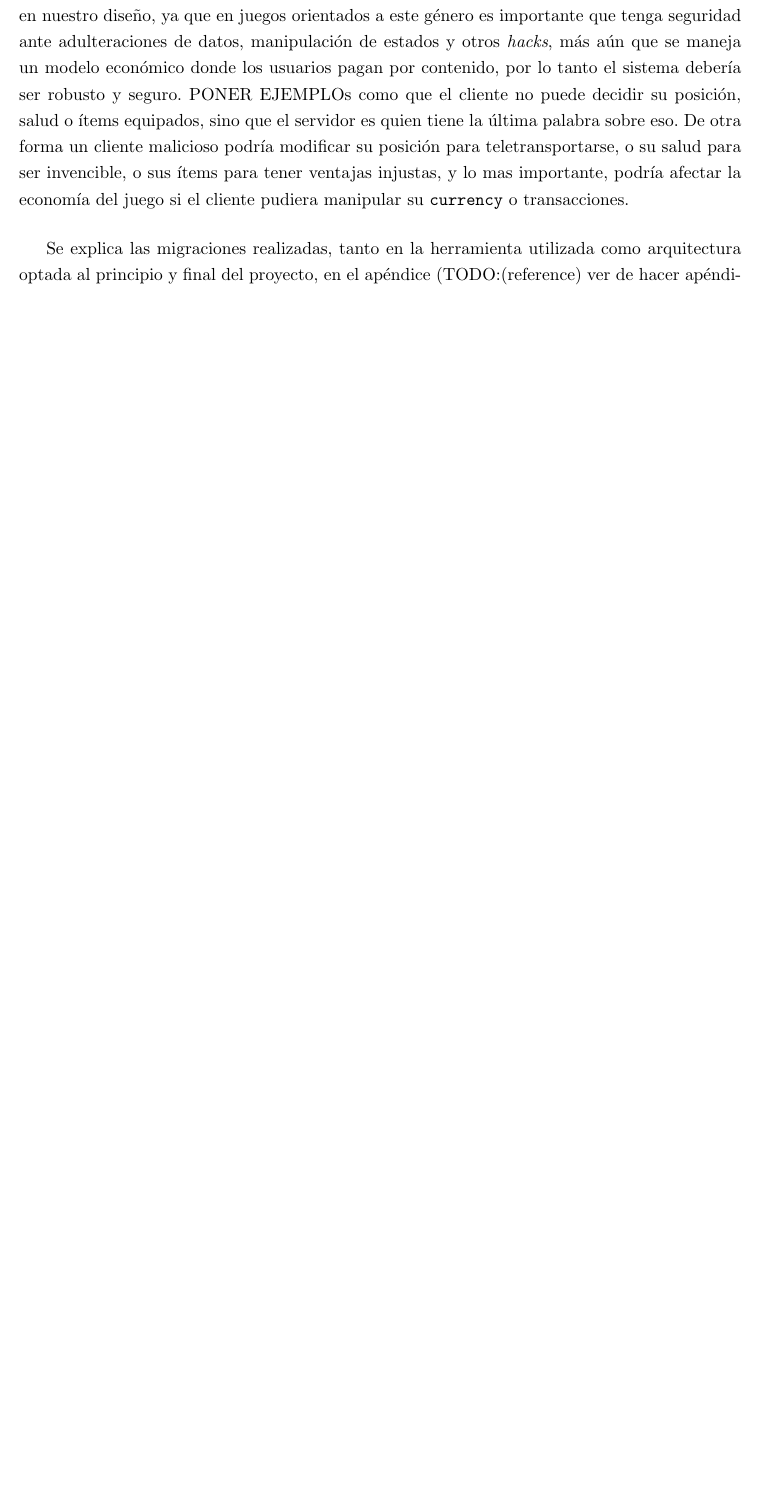
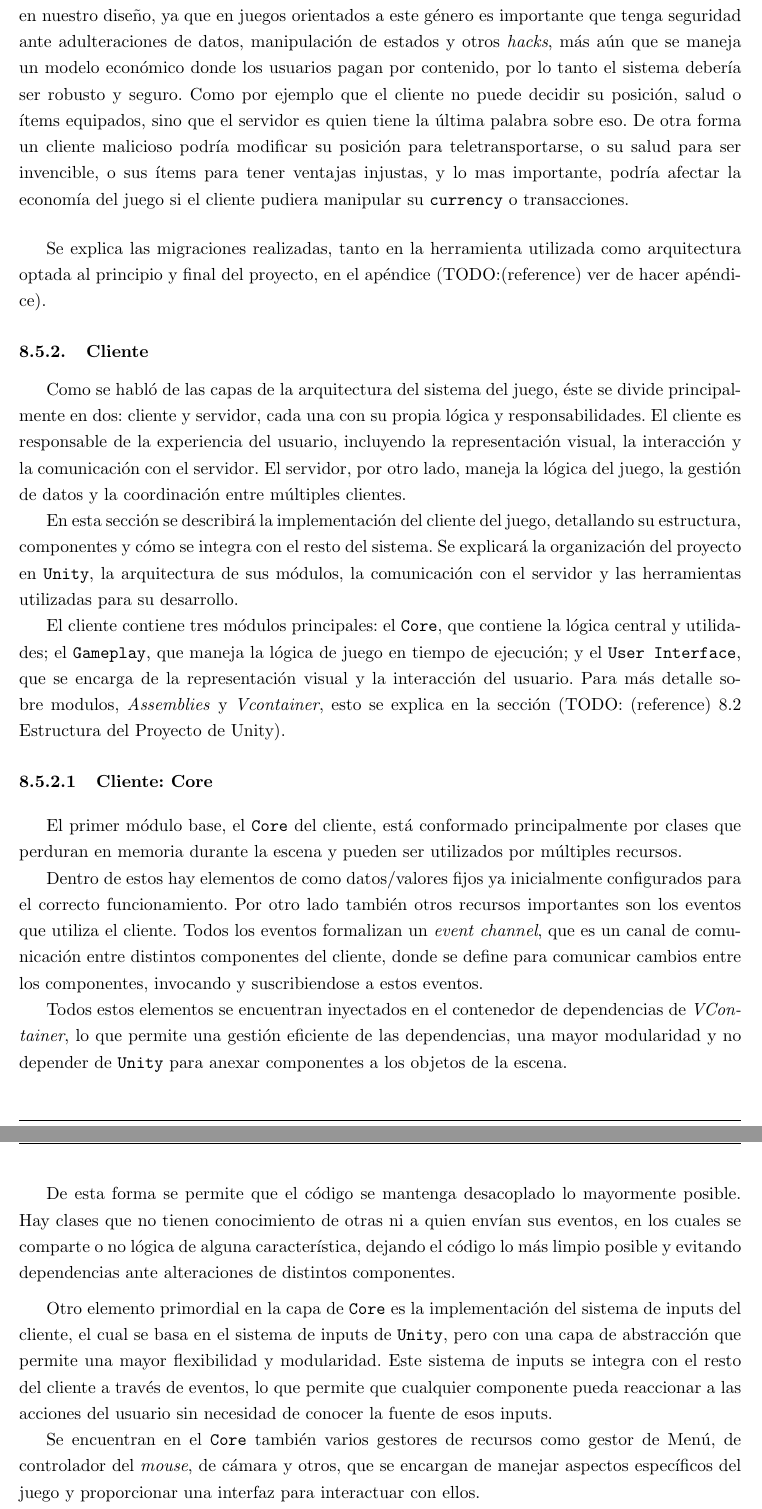
Before and after one commit to FeedTheRealm-org/Documents, a LaTeX document (report/main.tex, which reads report/sections/08-implemented-solutions/game/client.tex, report/sections/08-implemented-solutions/game/networking.tex): part of page 25 of 71 before the commit and two parts of pages 25 and 26 of 73 after it, the two joined at a grey line, cut so that both start at the same text, the shorter picture padded with empty space. Compiled offline with pdfLaTeX.

Commit message:
docs: add client documentation.

```diff
--- /dev/null
+++ b/report/sections/08-implemented-solutions/game/client.tex
@@ -0,0 +1,49 @@
+\subsubsection{Cliente}
+
+Como se habló de las capas de la arquitectura del sistema del juego, éste se divide principalmente en dos:
+cliente y servidor, cada una con su propia lógica y responsabilidades. El cliente es responsable de la
+experiencia del usuario, incluyendo la representación visual, la interacción y la comunicación con el
+servidor. El servidor, por otro lado, maneja la lógica del juego, la gestión de datos y la coordinación
+entre múltiples clientes.
+
+En esta sección se describirá la implementación del cliente del juego, detallando su estructura, componentes
+y cómo se integra con el resto del sistema. Se explicará la organización del proyecto en \texttt{Unity}, la
+arquitectura de sus módulos, la comunicación con el servidor y las herramientas utilizadas para su desarrollo.
+
+El cliente contiene tres módulos principales: el \texttt{Core}, que contiene la lógica central y utilidades;
+el \texttt{Gameplay}, que maneja la lógica de juego en tiempo de ejecución; y el \texttt{User Interface},
+que se encarga de la representación visual y la interacción del usuario. Para más detalle sobre modulos,
+\textit{Assemblies} y \textit{Vcontainer}, esto se explica en la sección
+(TODO: (reference) 8.2 Estructura del Proyecto de Unity).
+
+\paragraph{Cliente: Core}
+
+El primer módulo base, el \texttt{Core} del cliente, está conformado principalmente por clases que perduran
+en memoria durante la escena y pueden ser utilizados por múltiples recursos.
+
+Dentro de estos hay elementos de como datos/valores fijos ya inicialmente configurados para el correcto
+funcionamiento. Por otro lado también otros recursos importantes son los eventos que utiliza el cliente.
+Todos los eventos formalizan un \textit{event channel}, que es un canal de comunicación entre distintos
+componentes del cliente, donde se define para comunicar cambios entre los componentes, invocando y
+suscribiendose a estos eventos.
+
+Todos estos elementos se encuentran inyectados en el contenedor de dependencias de \textit{VContainer},
+lo que permite una gestión eficiente de las dependencias, una mayor modularidad y no depender de \texttt{Unity}
+para anexar componentes a los objetos de la escena.
+
+De esta forma se permite que el código se mantenga desacoplado lo mayormente posible. Hay clases que no
+tienen conocimiento de otras ni a quien envían sus eventos, en los cuales se comparte o no lógica de
+alguna característica, dejando el código lo más limpio posible y evitando dependencias ante alteraciones
+de distintos componentes.
+
+\vspace{0.20cm}
+
+Otro elemento primordial en la capa de \texttt{Core} es la implementación del sistema de inputs del cliente,
+el cual se basa en el sistema de inputs de \texttt{Unity}, pero con una capa de abstracción que permite una mayor
+flexibilidad y modularidad. Este sistema de inputs se integra con el resto del cliente a través de eventos,
+lo que permite que cualquier componente pueda reaccionar a las acciones del usuario sin necesidad de conocer
+la fuente de esos inputs.
+
+Se encuentran en el \texttt{Core} también varios gestores de recursos como gestor de Menú, de controlador del
+\textit{mouse}, de cámara y otros, que se encargan de manejar aspectos específicos del juego y proporcionar una
+interfaz para interactuar con ellos.
--- a/report/sections/08-implemented-solutions/game/networking.tex
+++ b/report/sections/08-implemented-solutions/game/networking.tex
@@ -311,7 +311,7 @@ que sea capaz de soportar la comunicación y sincronización en el servidor.
 Además, está diseñado alrededor de \textit{server authority} que es un factor principal considerado en nuestro
 diseño, ya que en juegos orientados a este género es importante que tenga seguridad ante adulteraciones de datos,
 manipulación de estados y otros \textit{hacks}, más aún que se maneja un modelo económico donde los usuarios pagan
-por contenido, por lo tanto el sistema debería ser robusto y seguro. PONER EJEMPLOs como que el cliente no puede
+por contenido, por lo tanto el sistema debería ser robusto y seguro. Como por ejemplo que el cliente no puede
 decidir su posición, salud o ítems equipados, sino que el servidor es quien tiene la última palabra sobre eso.
 De otra forma un cliente malicioso podría modificar su posición para teletransportarse, o su salud para ser
 invencible, o sus ítems para tener ventajas injustas, y lo mas importante, podría afectar la economía del juego
```
Also changed, not shown: report/modules/08-implemented-solution.tex (+1 -0 lines), report/sections/08-implemented-solutions/game/client.tex (80 more changed lines).
